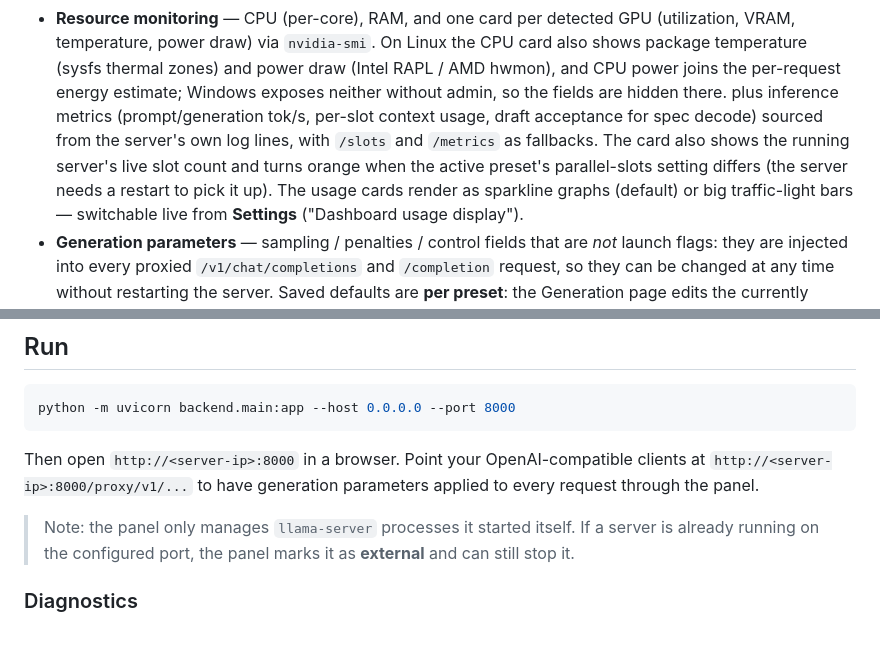
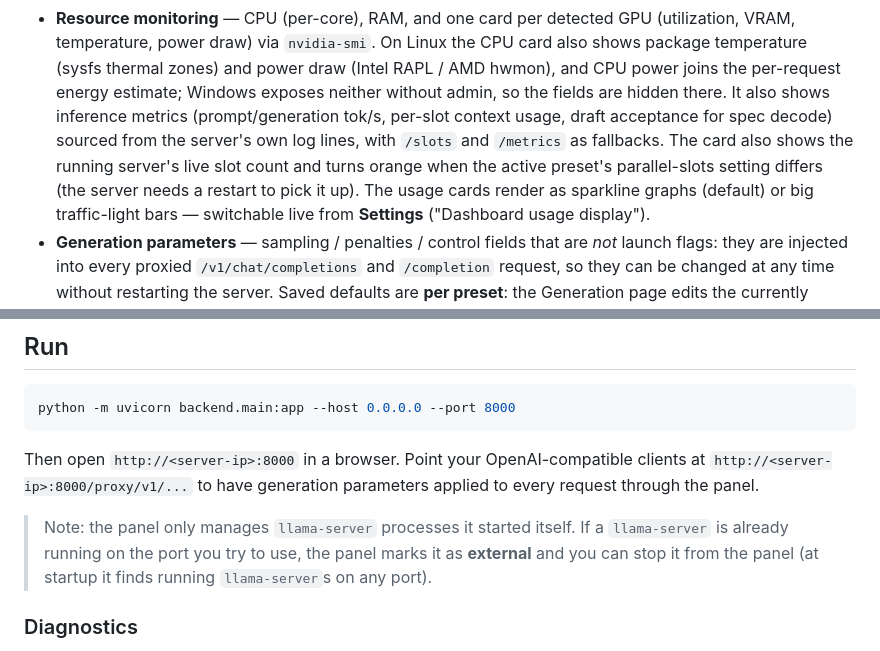
Before and after one commit to Leo00703/llama-monitor, a Markdown page: README.md, 2 parts joined by grey strips. Rendered like a GitHub page.

Commit message:
Docs: fix broken Resource-monitoring sentence and clarify the external-server note (#75)

```diff
--- a/README.md
+++ b/README.md
@@ -48,9 +48,9 @@ line:
   and power draw (Intel RAPL / AMD hwmon), and CPU power joins the per-request
   energy estimate; Windows exposes neither without admin, so the fields are
   hidden there.
-  plus inference metrics (prompt/generation tok/s, per-slot context usage,
-  draft acceptance for spec decode) sourced from the server's own log lines,
-  with `/slots` and `/metrics` as fallbacks. The card also shows the running server's live slot count and turns orange when the active preset's parallel-slots setting differs (the server needs a restart to pick it up). The usage cards render as
+  It also shows inference metrics (prompt/generation tok/s, per-slot context
+  usage, draft acceptance for spec decode) sourced from the server's own log
+  lines, with `/slots` and `/metrics` as fallbacks. The card also shows the running server's live slot count and turns orange when the active preset's parallel-slots setting differs (the server needs a restart to pick it up). The usage cards render as
   sparkline graphs (default) or big traffic-light bars — switchable live
   from **Settings** ("Dashboard usage display").
 - **Generation parameters** — sampling / penalties / control fields that are
@@ -180,8 +180,9 @@ clients at `http://<server-ip>:8000/proxy/v1/...` to have generation parameters
 applied to every request through the panel.
 
 > Note: the panel only manages `llama-server` processes it started itself.
-> If a server is already running on the configured port, the panel marks it
-> as **external** and can still stop it.
+> If a `llama-server` is already running on the port you try to use, the
+> panel marks it as **external** and you can stop it from the panel (at
+> startup it finds running `llama-server`s on any port).
 
 ### Diagnostics
 
```
